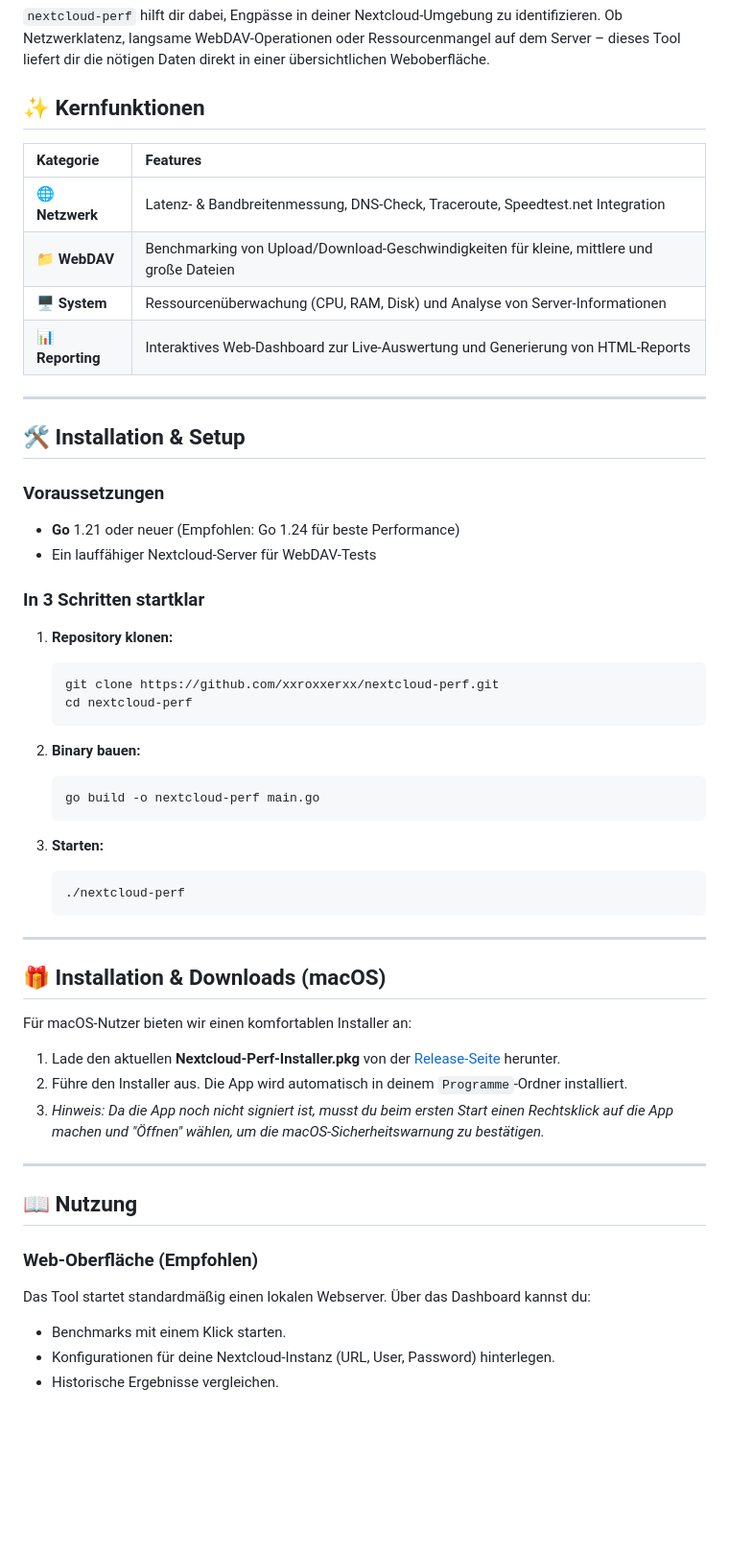
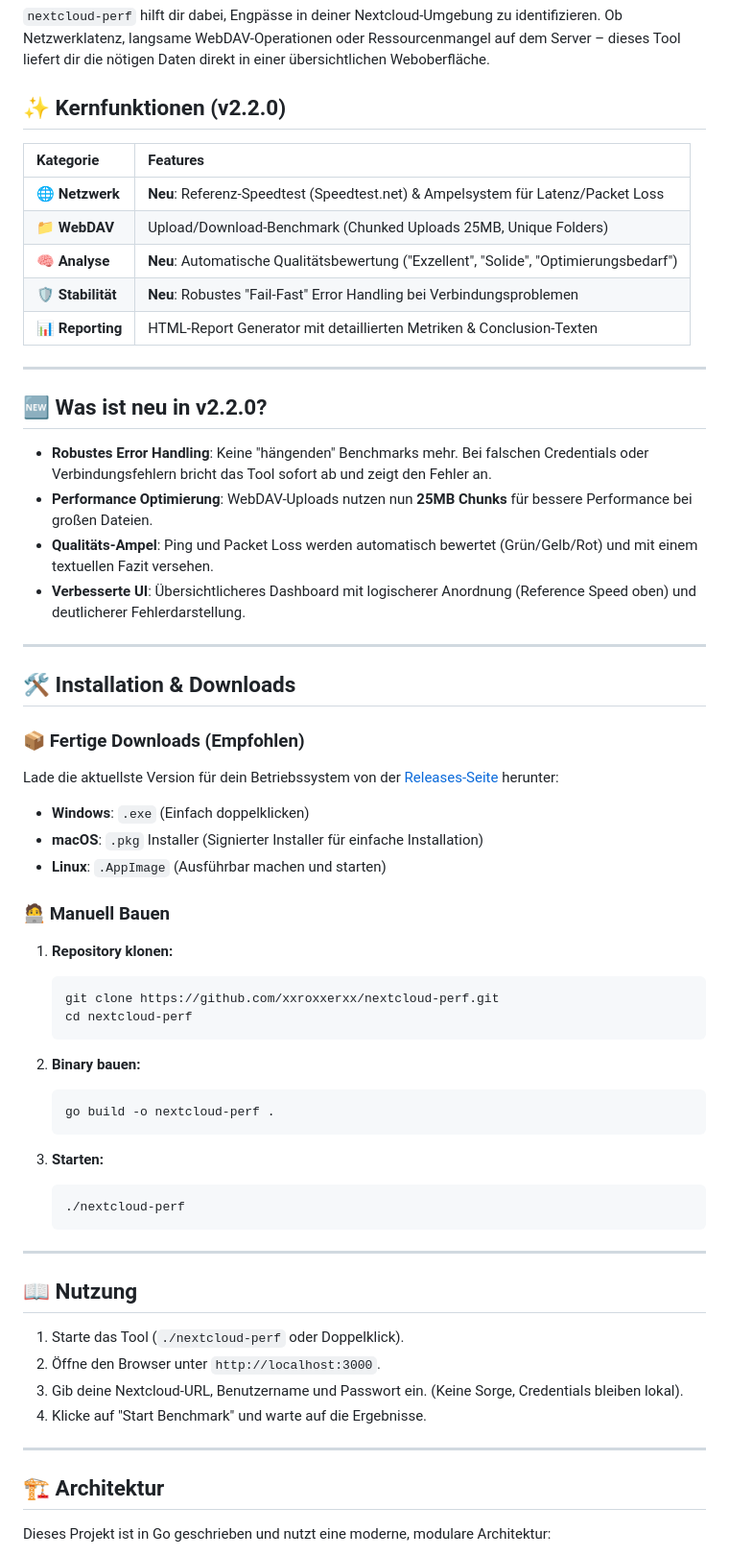
Before and after one commit to xXRoxXeRXx/nextcloud-perf, a Markdown page: README.md, the part around the change printed below. Shown: that part at 96% size. GitHub-like rendering; blank space fills up the shorter version.

Commit message:
docs: update README with v2.2.0 features and installation instructions

````diff
--- a/README.md
+++ b/README.md
@@ -20,24 +21,37 @@
 
 `nextcloud-perf` hilft dir dabei, Engpässe in deiner Nextcloud-Umgebung zu identifizieren. Ob Netzwerklatenz, langsame WebDAV-Operationen oder Ressourcenmangel auf dem Server – dieses Tool liefert dir die nötigen Daten direkt in einer übersichtlichen Weboberfläche.
 
-## ✨ Kernfunktionen
+## ✨ Kernfunktionen (v2.2.0)
 
 | Kategorie | Features |
 | :--- | :--- |
-| **🌐 Netzwerk** | Latenz- & Bandbreitenmessung, DNS-Check, Traceroute, Speedtest.net Integration |
-| **📁 WebDAV** | Benchmarking von Upload/Download-Geschwindigkeiten für kleine, mittlere und große Dateien |
-| **🖥️ System** | Ressourcenüberwachung (CPU, RAM, Disk) und Analyse von Server-Informationen |
-| **📊 Reporting** | Interaktives Web-Dashboard zur Live-Auswertung und Generierung von HTML-Reports |
+| **🌐 Netzwerk** | **Neu**: Referenz-Speedtest (Speedtest.net) & Ampelsystem für Latenz/Packet Loss |
+| **📁 WebDAV** | Upload/Download-Benchmark (Chunked Uploads 25MB, Unique Folders) |
+| **🧠 Analyse** | **Neu**: Automatische Qualitätsbewertung ("Exzellent", "Solide", "Optimierungsbedarf") |
+| **🛡️ Stabilität** | **Neu**: Robustes "Fail-Fast" Error Handling bei Verbindungsproblemen |
+| **📊 Reporting** | HTML-Report Generator mit detaillierten Metriken & Conclusion-Texten |
 
 ---
 
-## 🛠️ Installation & Setup
+## 🆕 Was ist neu in v2.2.0?
 
-### Voraussetzungen
-* **Go** 1.21 oder neuer (Empfohlen: Go 1.24 für beste Performance)
-* Ein lauffähiger Nextcloud-Server für WebDAV-Tests
+*   **Robustes Error Handling**: Keine "hängenden" Benchmarks mehr. Bei falschen Credentials oder Verbindungsfehlern bricht das Tool sofort ab und zeigt den Fehler an.
+*   **Performance Optimierung**: WebDAV-Uploads nutzen nun **25MB Chunks** für bessere Performance bei großen Dateien.
+*   **Qualitäts-Ampel**: Ping und Packet Loss werden automatisch bewertet (Grün/Gelb/Rot) und mit einem textuellen Fazit versehen.
+*   **Verbesserte UI**: Übersichtlicheres Dashboard mit logischerer Anordnung (Reference Speed oben) und deutlicherer Fehlerdarstellung.
 
-### In 3 Schritten startklar
+---
+
+## 🛠️ Installation & Downloads
+
+### 📦 Fertige Downloads (Empfohlen)
+Lade die aktuellste Version für dein Betriebssystem von der [Releases-Seite](https://github.com/xxroxxerxx/nextcloud-perf/releases) herunter:
+
+*   **Windows**: `.exe` (Einfach doppelklicken)
+*   **macOS**: `.pkg` Installer (Signierter Installer für einfache Installation)
+*   **Linux**: `.AppImage` (Ausführbar machen und starten)
+
+### 🧑‍💻 Manuell Bauen
 
 1. **Repository klonen:**
    ```bash
@@ -47,7 +61,7 @@
 
 2. **Binary bauen:**
    ```bash
-   go build -o nextcloud-perf main.go
+   go build -o nextcloud-perf .
    ```
 
 3. **Starten:**
@@ -57,21 +71,16 @@
 
 ---
 
-## 🎁 Installation & Downloads (macOS)
+## 📖 Nutzung
 
-Für macOS-Nutzer bieten wir einen komfortablen Installer an:
-
-1. Lade den aktuellen **Nextcloud-Perf-Installer.pkg** von der [Release-Seite](https://github.com/xxroxxerxx/nextcloud-perf/releases) herunter.
-2. Führe den Installer aus. Die App wird automatisch in deinem `Programme`-Ordner installiert.
-3. *Hinweis: Da die App noch nicht signiert ist, musst du beim ersten Start einen Rechtsklick auf die App machen und "Öffnen" wählen, um die macOS-Sicherheitswarnung zu bestätigen.*
+1. Starte das Tool (`./nextcloud-perf` oder Doppelklick).
+2. Öffne den Browser unter `http://localhost:3000`.
+3. Gib deine Nextcloud-URL, Benutzername und Passwort ein. (Keine Sorge, Credentials bleiben lokal).
+4. Klicke auf "Start Benchmark" und warte auf die Ergebnisse.
 
 ---
 
-## 📖 Nutzung
+## 🏗️ Architektur
 
-### Web-Oberfläche (Empfohlen)
-Das Tool startet standardmäßig einen lokalen Webserver. Über das Dashboard kannst du:
-- Benchmarks mit einem Klick starten.
-- Konfigurationen für deine Nextcloud-Instanz (URL, User, Password) hinterlegen.
-- Historische Ergebnisse vergleichen.
+Dieses Projekt ist in Go geschrieben und nutzt eine moderne, modulare Architektur:
 
````
Also changed, not shown: other parts of README.md (+5 -29 lines).
